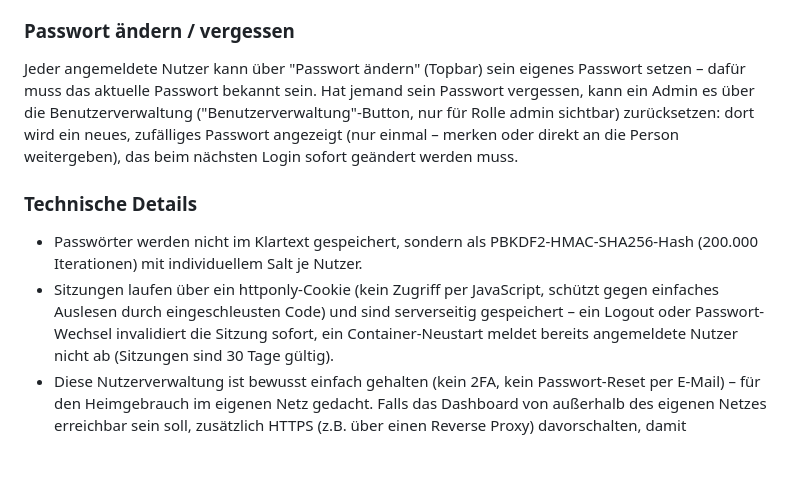
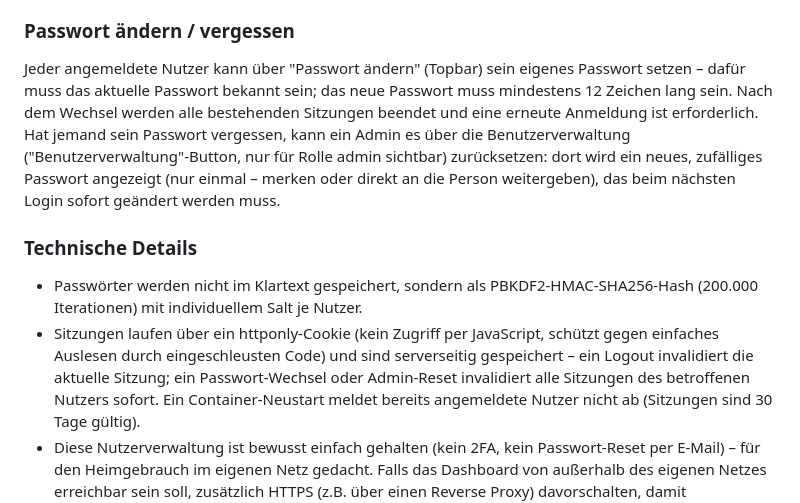
Before and after one commit to broercon/kostal-plenticore-monitor, a Markdown page: README.md, the part around the change. Drawn GitHub-style; blank space fills up the shorter version.

Commit message:
Document password and session security behavior

```diff
--- a/README.md
+++ b/README.md
@@ -329,7 +329,9 @@ automatisch.
 ### Passwort ändern / vergessen
 
 Jeder angemeldete Nutzer kann über "Passwort ändern" (Topbar) sein eigenes
-Passwort setzen – dafür muss das aktuelle Passwort bekannt sein. Hat jemand
+Passwort setzen – dafür muss das aktuelle Passwort bekannt sein; das neue
+Passwort muss mindestens 12 Zeichen lang sein. Nach dem Wechsel werden alle
+bestehenden Sitzungen beendet und eine erneute Anmeldung ist erforderlich. Hat jemand
 sein Passwort vergessen, kann ein Admin es über die Benutzerverwaltung
 ("Benutzerverwaltung"-Button, nur für Rolle admin sichtbar) zurücksetzen:
 dort wird ein neues, zufälliges Passwort angezeigt (nur einmal – merken
@@ -343,8 +345,9 @@ geändert werden muss.
   Nutzer.
 - Sitzungen laufen über ein httponly-Cookie (kein Zugriff per JavaScript,
   schützt gegen einfaches Auslesen durch eingeschleusten Code) und sind
-  serverseitig gespeichert – ein Logout oder Passwort-Wechsel invalidiert
-  die Sitzung sofort, ein Container-Neustart meldet bereits angemeldete
+  serverseitig gespeichert – ein Logout invalidiert die aktuelle Sitzung;
+  ein Passwort-Wechsel oder Admin-Reset invalidiert alle Sitzungen des
+  betroffenen Nutzers sofort. Ein Container-Neustart meldet bereits angemeldete
   Nutzer nicht ab (Sitzungen sind 30 Tage gültig).
 - Diese Nutzerverwaltung ist bewusst einfach gehalten (kein 2FA, kein
   Passwort-Reset per E-Mail) – für den Heimgebrauch im eigenen Netz
```
